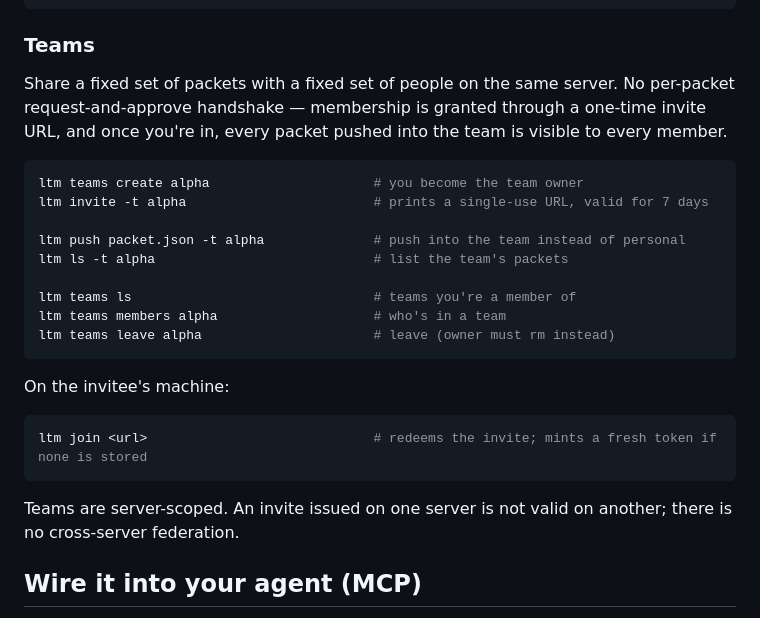
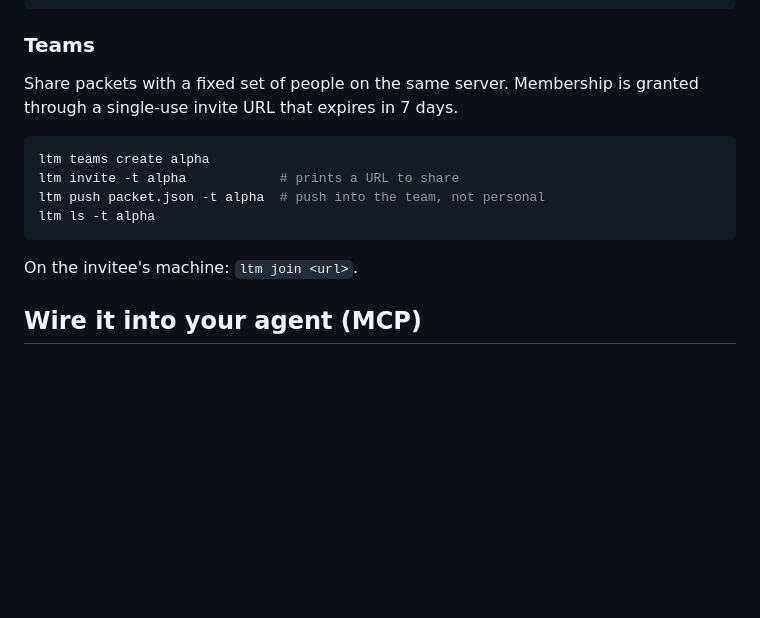
Before and after one commit to dennisdevulder/ltm, a Markdown page: README.md, the part around the change. Drawn GitHub-style; blank space fills up the shorter version.

Commit message:
update README.md for teams

````diff
--- a/README.md
+++ b/README.md
@@ -70,27 +70,16 @@ ltm update                                 # upgrade in place
 
 ### Teams
 
-Share a fixed set of packets with a fixed set of people on the same server. No per-packet request-and-approve handshake — membership is granted through a one-time invite URL, and once you're in, every packet pushed into the team is visible to every member.
+Share packets with a fixed set of people on the same server. Membership is granted through a single-use invite URL that expires in 7 days.
 
 ```bash
-ltm teams create alpha                     # you become the team owner
-ltm invite -t alpha                        # prints a single-use URL, valid for 7 days
-
-ltm push packet.json -t alpha              # push into the team instead of personal
-ltm ls -t alpha                            # list the team's packets
-
-ltm teams ls                               # teams you're a member of
-ltm teams members alpha                    # who's in a team
-ltm teams leave alpha                      # leave (owner must rm instead)
+ltm teams create alpha
+ltm invite -t alpha            # prints a URL to share
+ltm push packet.json -t alpha  # push into the team, not personal
+ltm ls -t alpha
 ```
 
-On the invitee's machine:
-
-```bash
-ltm join <url>                             # redeems the invite; mints a fresh token if none is stored
-```
-
-Teams are server-scoped. An invite issued on one server is not valid on another; there is no cross-server federation.
+On the invitee's machine: `ltm join <url>`.
 
 ## Wire it into your agent (MCP)
 
````
